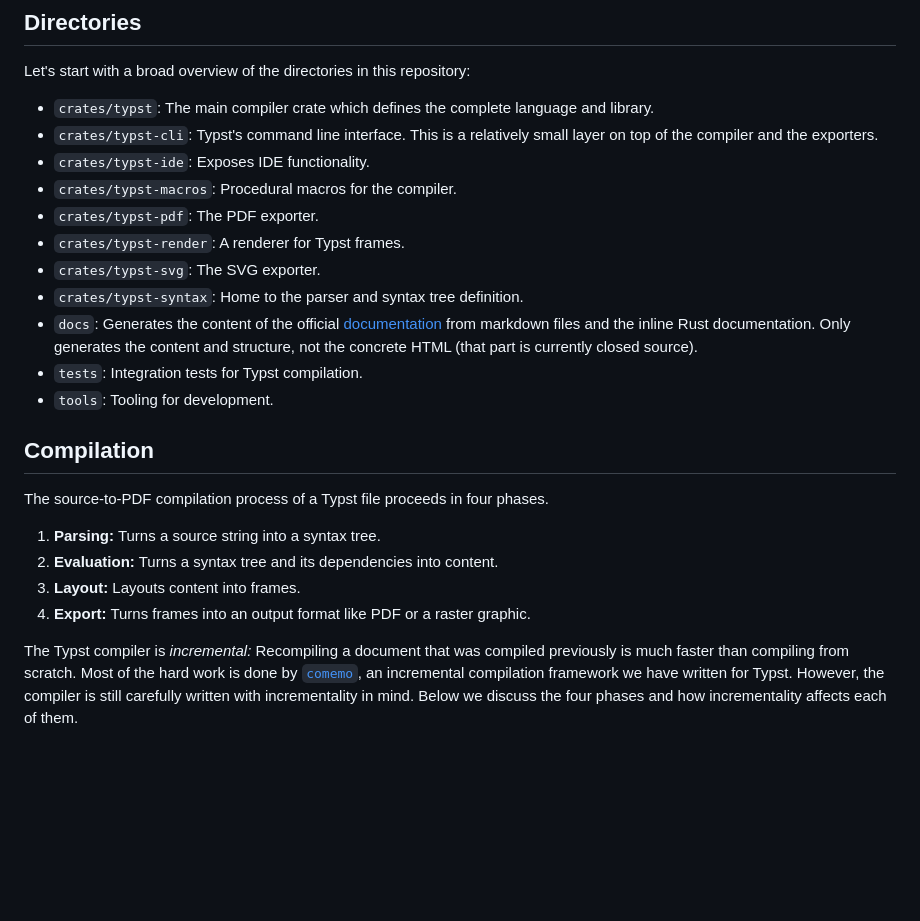
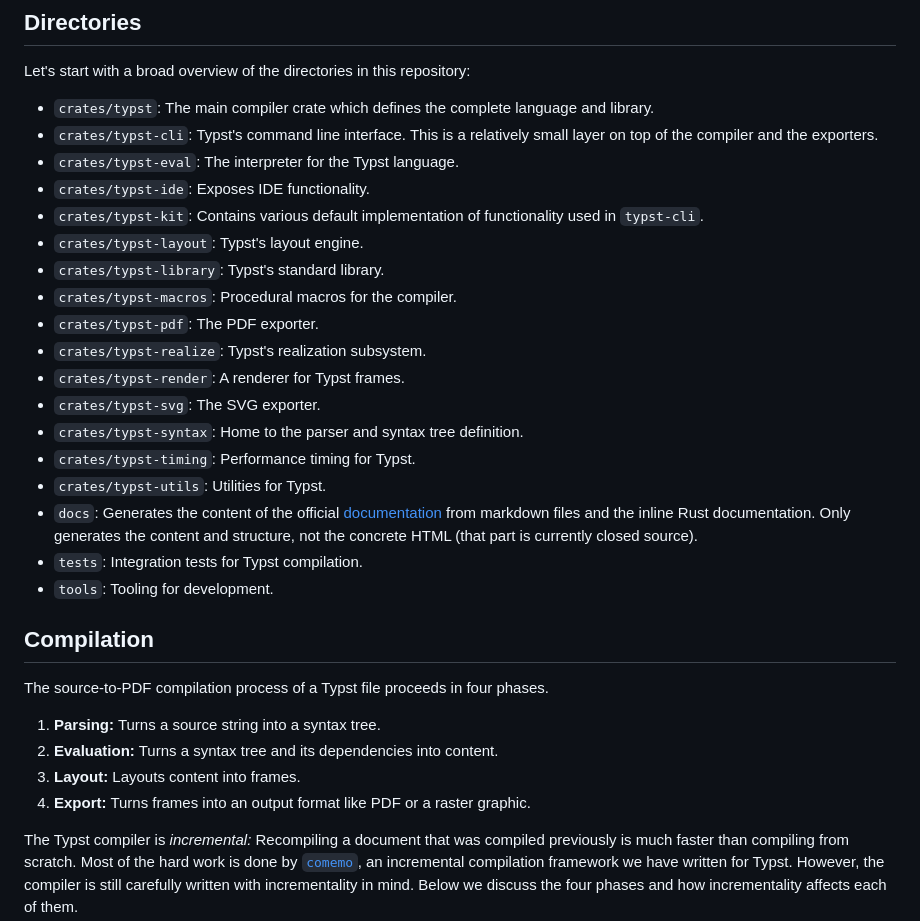
Before and after one commit to engsprama/typst, a Markdown page: docs/dev/architecture.md, the part around the change. Rendered like a GitHub page; blank space fills up the shorter version.

Commit message:
architecture.md: Update crate list (#5487)

```diff
--- a/docs/dev/architecture.md
+++ b/docs/dev/architecture.md
@@ -11,12 +11,20 @@ Let's start with a broad overview of the directories in this repository:
   and library.
 - `crates/typst-cli`: Typst's command line interface. This is a relatively small
   layer on top of the compiler and the exporters.
+- `crates/typst-eval`: The interpreter for the Typst language.
 - `crates/typst-ide`: Exposes IDE functionality.
+- `crates/typst-kit`: Contains various default implementation of
+  functionality used in `typst-cli`.
+- `crates/typst-layout`: Typst's layout engine.
+- `crates/typst-library`: Typst's standard library.
 - `crates/typst-macros`: Procedural macros for the compiler.
 - `crates/typst-pdf`: The PDF exporter.
+- `crates/typst-realize`: Typst's realization subsystem.
 - `crates/typst-render`: A renderer for Typst frames.
 - `crates/typst-svg`: The SVG exporter.
 - `crates/typst-syntax`: Home to the parser and syntax tree definition.
+- `crates/typst-timing`: Performance timing for Typst.
+- `crates/typst-utils`: Utilities for Typst.
 - `docs`: Generates the content of the official
   [documentation][docs] from markdown files and the inline
   Rust documentation. Only generates the content and structure, not the concrete
@@ -30,8 +38,8 @@ The source-to-PDF compilation process of a Typst file proceeds in four phases.
 
 1. **Parsing:** Turns a source string into a syntax tree.
 2. **Evaluation:** Turns a syntax tree and its dependencies into content.
-4. **Layout:** Layouts content into frames.
-5. **Export:** Turns frames into an output format like PDF or a raster graphic.
+3. **Layout:** Layouts content into frames.
+4. **Export:** Turns frames into an output format like PDF or a raster graphic.
 
 The Typst compiler is _incremental:_ Recompiling a document that was compiled
 previously is much faster than compiling from scratch. Most of the hard work is
```
